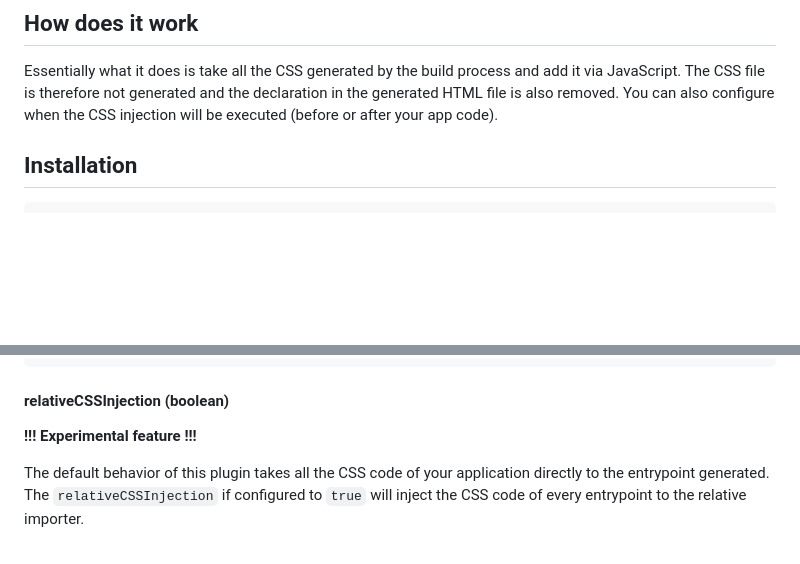
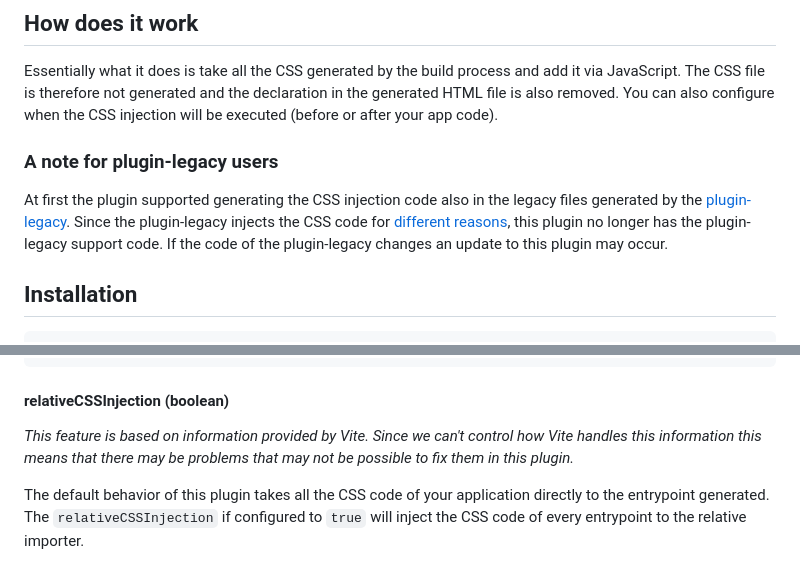
Before and after one commit to marco-prontera/vite-plugin-css-injected-by-js, a Markdown page: README.md, 2 parts joined by grey strips. GitHub-like rendering; blank space fills up the shorter version.

Commit message:
[#106] Update README (#107)

```diff
--- a/README.md
+++ b/README.md
@@ -10,6 +10,10 @@ custom id for the injected style element and other configurations that fulfill s
 Essentially what it does is take all the CSS generated by the build process and add it via JavaScript. The CSS file is
 therefore not generated and the declaration in the generated HTML file is also removed. You can also configure when the
 CSS injection will be executed (before or after your app code).
+
+### A note for plugin-legacy users
+At first the plugin supported generating the CSS injection code also in the legacy files generated by the [plugin-legacy](https://github.com/vitejs/vite/tree/main/packages/plugin-legacy). Since the plugin-legacy injects the CSS code for [different reasons](https://github.com/vitejs/vite/issues/2062), this plugin no longer has the plugin-legacy support code.
+If the code of the plugin-legacy changes an update to this plugin may occur.
 
 ## Installation
 
@@ -240,7 +244,7 @@ export default {
 
 #### relativeCSSInjection (boolean)
 
-**!!! Experimental feature !!!**
+_This feature is based on information provided by Vite. Since we can't control how Vite handles this information this means that there may be problems that may not be possible to fix them in this plugin._
 
 The default behavior of this plugin takes all the CSS code of your application directly to the entrypoint generated.
 The `relativeCSSInjection` if configured to `true` will inject the CSS code of every entrypoint to the relative importer.
```
